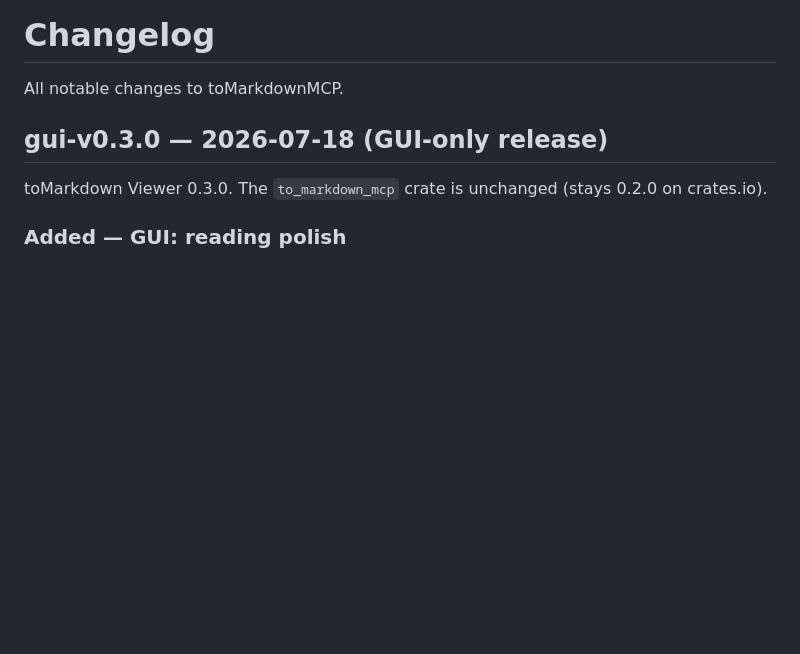
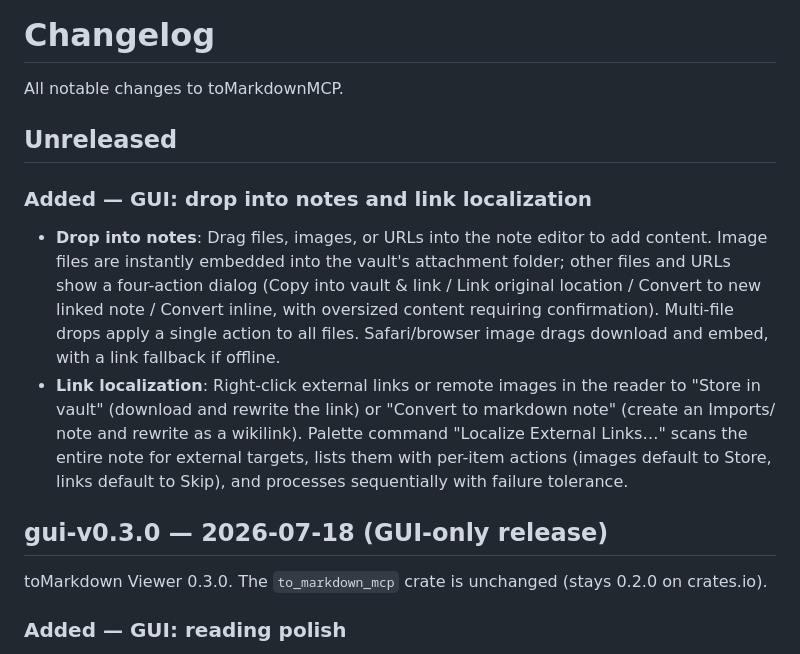
Before and after one commit to carlomagnoglobal/toMarkdownMCP, a Markdown page: CHANGELOG.md, the part around the change. GitHub-like rendering; blank space fills up the shorter version.

```diff
--- a/CHANGELOG.md
+++ b/CHANGELOG.md
@@ -1,6 +1,13 @@
 # Changelog
 
 All notable changes to toMarkdownMCP.
+
+## Unreleased
+
+### Added — GUI: drop into notes and link localization
+
+- **Drop into notes**: Drag files, images, or URLs into the note editor to add content. Image files are instantly embedded into the vault's attachment folder; other files and URLs show a four-action dialog (Copy into vault & link / Link original location / Convert to new linked note / Convert inline, with oversized content requiring confirmation). Multi-file drops apply a single action to all files. Safari/browser image drags download and embed, with a link fallback if offline.
+- **Link localization**: Right-click external links or remote images in the reader to "Store in vault" (download and rewrite the link) or "Convert to markdown note" (create an Imports/ note and rewrite as a wikilink). Palette command "Localize External Links…" scans the entire note for external targets, lists them with per-item actions (images default to Store, links default to Skip), and processes sequentially with failure tolerance.
 
 ## gui-v0.3.0 — 2026-07-18 (GUI-only release)
 
```
Also changed, not shown: docs/gui/GUI.md (+14 -0 lines), docs/gui/USER_GUIDE.md (+38 -11 lines).
